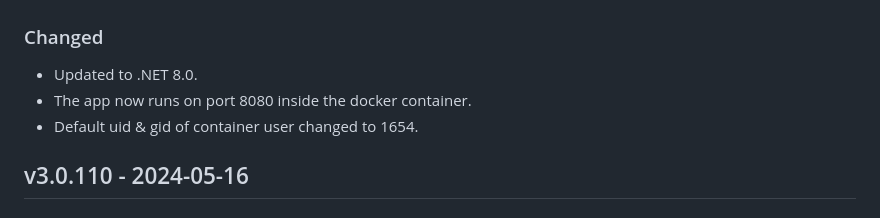
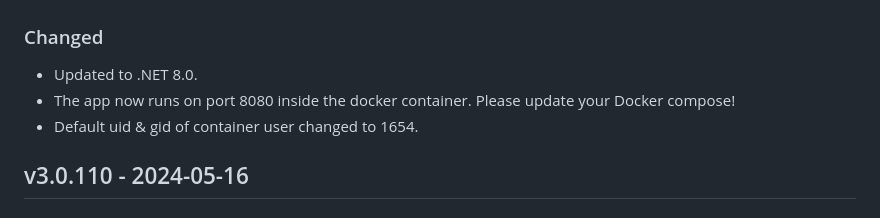
Before and after one commit to GeoWerkstatt/interlis-check-service, a Markdown page: CHANGELOG.md, the part around the change. Rendered like a GitHub page.

Commit message:
Add note for changed port
Co-authored-by: Oliver Gut <oliver.gut@geowerkstatt.ch>

```diff
--- a/CHANGELOG.md
+++ b/CHANGELOG.md
@@ -5,7 +5,7 @@
 ### Changed
 
 - Updated to .NET 8.0.
-- The app now runs on port 8080 inside the docker container.
+- The app now runs on port 8080 inside the docker container. Please update your Docker compose!
 - Default uid & gid of container user changed to 1654.
 
 ## v3.0.110 - 2024-05-16
```
